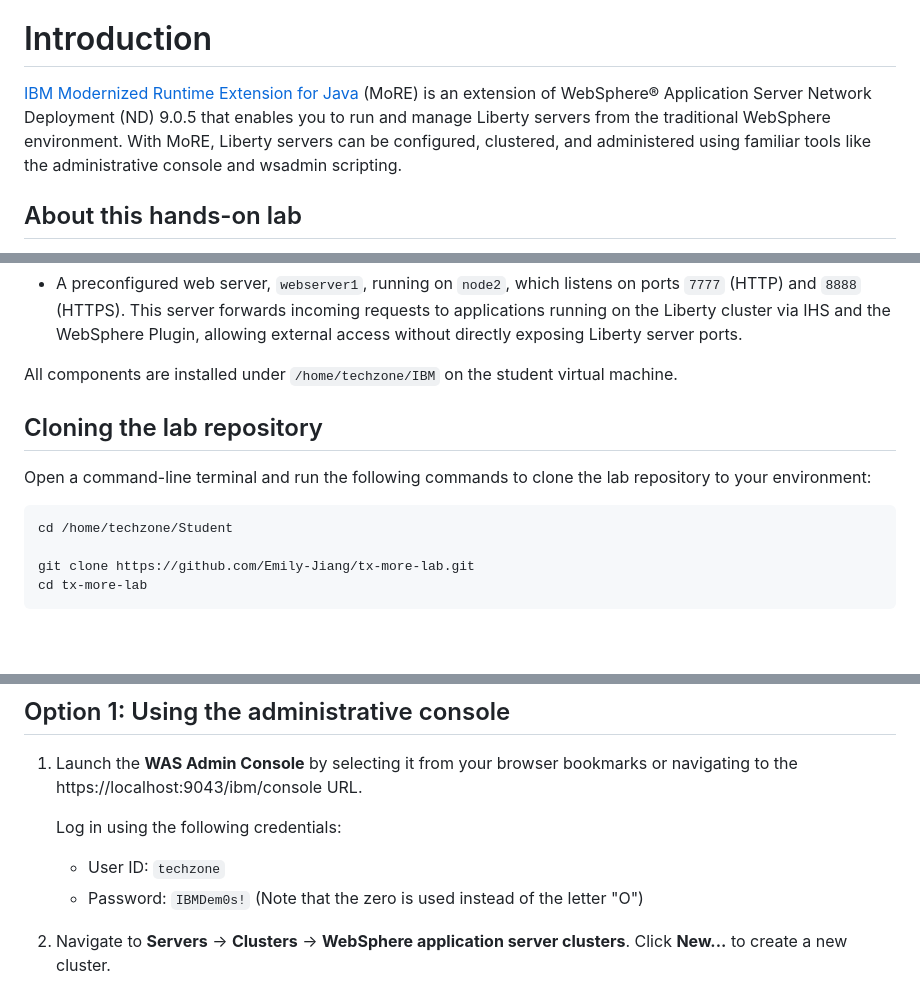
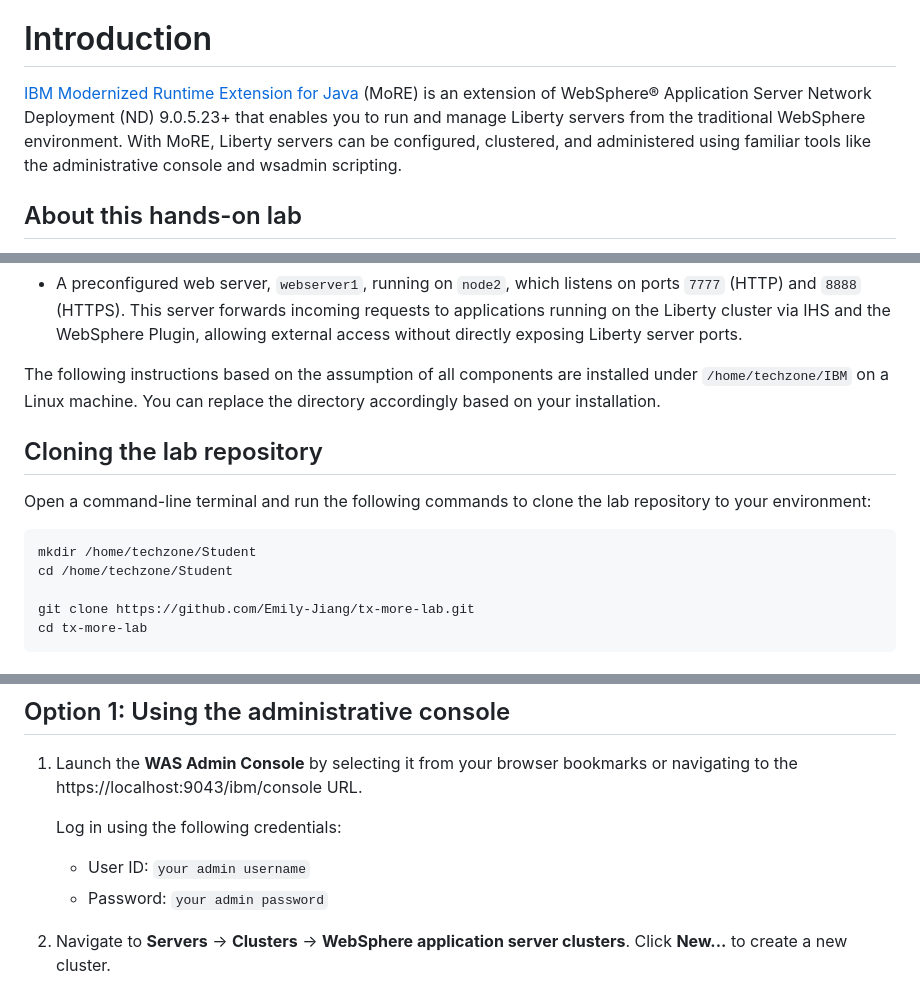
Before and after one commit to WASdev/more-techXchange-lab, a Markdown page: README.md, 3 parts joined by grey strips. Drawn GitHub-style; blank space fills up the shorter version.

````diff
--- a/README.md
+++ b/README.md
@@ -26,7 +26,7 @@
 
 # Introduction
 
-[IBM Modernized Runtime Extension for Java](https://www.ibm.com/docs/en/more) (MoRE) is an extension of WebSphere® Application Server Network Deployment (ND) 9.0.5 that enables you to run and manage Liberty servers from the traditional WebSphere environment. With MoRE, Liberty servers can be configured, clustered, and administered using familiar tools like the administrative console and wsadmin scripting.
+[IBM Modernized Runtime Extension for Java](https://www.ibm.com/docs/en/more) (MoRE) is an extension of WebSphere® Application Server Network Deployment (ND) 9.0.5.23+ that enables you to run and manage Liberty servers from the traditional WebSphere environment. With MoRE, Liberty servers can be configured, clustered, and administered using familiar tools like the administrative console and wsadmin scripting.
 
 ## About this hands-on lab
 
@@ -59,13 +59,14 @@ In addition, the environment is preconfigured with the following profiles and se
 
 * A preconfigured web server, `webserver1`, running on `node2`, which listens on ports `7777` (HTTP) and `8888` (HTTPS). This server forwards incoming requests to applications running on the Liberty cluster via IHS and the WebSphere Plugin, allowing external access without directly exposing Liberty server ports.
 
-All components are installed under `/home/techzone/IBM` on the student virtual machine.
+The following instructions based on the assumption of all components are installed under `/home/techzone/IBM` on a Linux machine. You can replace the directory accordingly based on your installation.
 
 ## Cloning the lab repository
 
 Open a command-line terminal and run the following commands to clone the lab repository to your environment:
 
 ```sh
+mkdir /home/techzone/Student
 cd /home/techzone/Student
 
 git clone https://github.com/Emily-Jiang/tx-more-lab.git
@@ -97,9 +98,8 @@ You can use either of the following methods to complete this task:
 1. Launch the **WAS Admin Console** by selecting it from your browser bookmarks or navigating to the https://localhost:9043/ibm/console URL.
 
    Log in using the following credentials:
-   * User ID: `techzone`
-   * Password: `IBMDem0s!` (Note that the zero is used instead of the letter "O")
-
+   * User ID: `your admin username`
+   * Password: `your admin password`
 2. Navigate to **Servers** &rarr; **Clusters** &rarr; **WebSphere application server clusters**. Click **New...** to create a new cluster.
 
    ![](assets/mlscluster-creation.png)
````
Also changed, not shown: other parts of README.md (+1 -1 lines).
